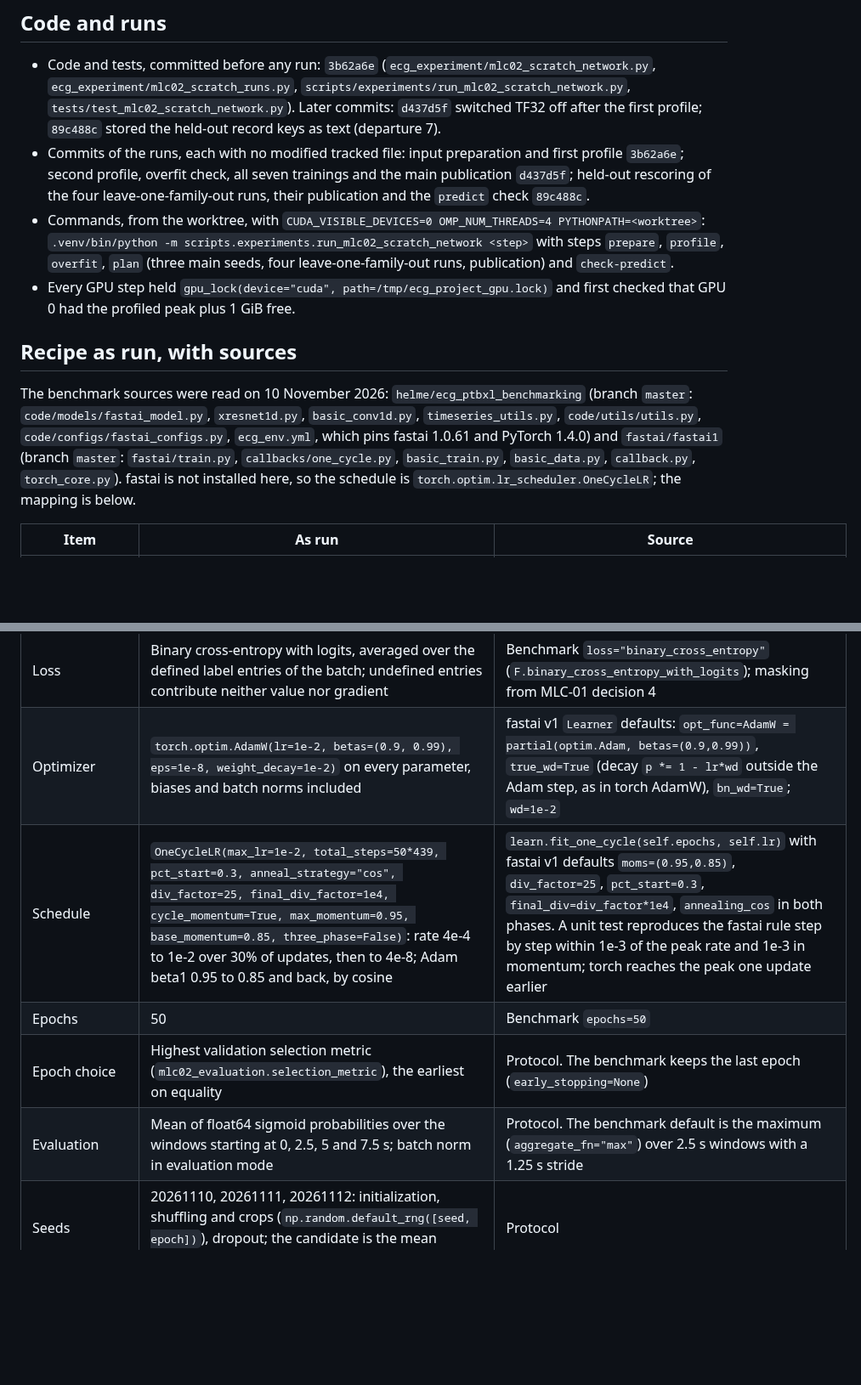
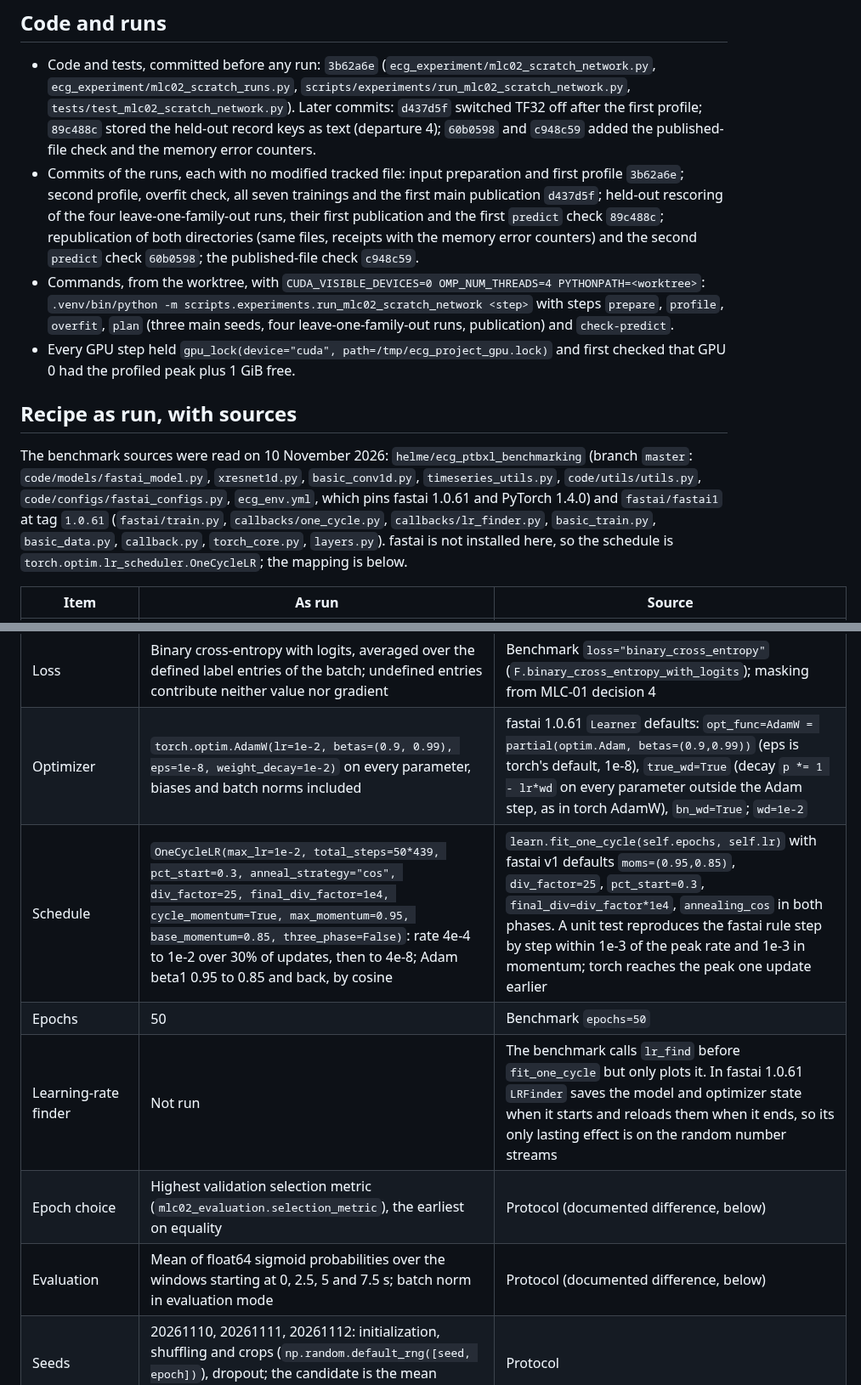
Before and after one commit to Janet16180/ecg-cardiopathy-detection, a Markdown page: docs/mlc02-scratch-network-validation-2026-11-10.md, 2 parts joined by grey strips. Shown at 85% size. GitHub-like rendering; blank space fills up the shorter version.

```diff
--- a/docs/mlc02-scratch-network-validation-2026-11-10.md
+++ b/docs/mlc02-scratch-network-validation-2026-11-10.md
@@ -14,10 +14,13 @@ supervised baseline for the pretrained encoders.
 - Code and tests, committed before any run: `3b62a6e` (`ecg_experiment/mlc02_scratch_network.py`,
   `ecg_experiment/mlc02_scratch_runs.py`, `scripts/experiments/run_mlc02_scratch_network.py`,
   `tests/test_mlc02_scratch_network.py`). Later commits: `d437d5f` switched TF32 off after the first profile;
-  `89c488c` stored the held-out record keys as text (departure 7).
+  `89c488c` stored the held-out record keys as text (departure 4); `60b0598` and `c948c59` added the
+  published-file check and the memory error counters.
 - Commits of the runs, each with no modified tracked file: input preparation and first profile `3b62a6e`;
-  second profile, overfit check, all seven trainings and the main publication `d437d5f`; held-out rescoring of
-  the four leave-one-family-out runs, their publication and the `predict` check `89c488c`.
+  second profile, overfit check, all seven trainings and the first main publication `d437d5f`; held-out
+  rescoring of the four leave-one-family-out runs, their first publication and the first `predict` check
+  `89c488c`; republication of both directories (same files, receipts with the memory error counters) and the
+  second `predict` check `60b0598`; the published-file check `c948c59`.
 - Commands, from the worktree, with `CUDA_VISIBLE_DEVICES=0 OMP_NUM_THREADS=4 PYTHONPATH=<worktree>`:
   `.venv/bin/python -m scripts.experiments.run_mlc02_scratch_network <step>` with steps `prepare`, `profile`,
   `overfit`, `plan` (three main seeds, four leave-one-family-out runs, publication) and `check-predict`.
@@ -29,9 +32,9 @@ supervised baseline for the pretrained encoders.
 The benchmark sources were read on 10 November 2026: `helme/ecg_ptbxl_benchmarking` (branch `master`:
 `code/models/fastai_model.py`, `xresnet1d.py`, `basic_conv1d.py`, `timeseries_utils.py`,
 `code/utils/utils.py`, `code/configs/fastai_configs.py`, `ecg_env.yml`, which pins fastai 1.0.61 and PyTorch
-1.4.0) and `fastai/fastai1` (branch `master`: `fastai/train.py`, `callbacks/one_cycle.py`, `basic_train.py`,
-`basic_data.py`, `callback.py`, `torch_core.py`). fastai is not installed here, so the schedule is
-`torch.optim.lr_scheduler.OneCycleLR`; the mapping is below.
+1.4.0) and `fastai/fastai1` at tag `1.0.61` (`fastai/train.py`, `callbacks/one_cycle.py`,
+`callbacks/lr_finder.py`, `basic_train.py`, `basic_data.py`, `callback.py`, `torch_core.py`, `layers.py`).
+fastai is not installed here, so the schedule is `torch.optim.lr_scheduler.OneCycleLR`; the mapping is below.
 
 | Item | As run | Source |
 |---|---|---|
@@ -48,11 +51,12 @@ The benchmark sources were read on 10 November 2026: `helme/ecg_ptbxl_benchmarki
 | Training crops | One random 2.5 s crop (250 samples) per record and epoch, start uniform in [0, 749] | `chunkify_train=False` (one entry per record), `TimeseriesDatasetCrops`: `random.randint(0, timesteps - self.output_size - 1)` |
 | Batches | 128, shuffled per epoch, last partial batch dropped: 439 updates per epoch | `bs=128`; fastai `DataBunch.create` builds the training loader with `drop_last=True` |
 | Loss | Binary cross-entropy with logits, averaged over the defined label entries of the batch; undefined entries contribute neither value nor gradient | Benchmark `loss="binary_cross_entropy"` (`F.binary_cross_entropy_with_logits`); masking from MLC-01 decision 4 |
-| Optimizer | `torch.optim.AdamW(lr=1e-2, betas=(0.9, 0.99), eps=1e-8, weight_decay=1e-2)` on every parameter, biases and batch norms included | fastai v1 `Learner` defaults: `opt_func=AdamW = partial(optim.Adam, betas=(0.9,0.99))`, `true_wd=True` (decay `p *= 1 - lr*wd` outside the Adam step, as in torch AdamW), `bn_wd=True`; `wd=1e-2` |
+| Optimizer | `torch.optim.AdamW(lr=1e-2, betas=(0.9, 0.99), eps=1e-8, weight_decay=1e-2)` on every parameter, biases and batch norms included | fastai 1.0.61 `Learner` defaults: `opt_func=AdamW = partial(optim.Adam, betas=(0.9,0.99))` (eps is torch's default, 1e-8), `true_wd=True` (decay `p *= 1 - lr*wd` on every parameter outside the Adam step, as in torch AdamW), `bn_wd=True`; `wd=1e-2` |
 | Schedule | `OneCycleLR(max_lr=1e-2, total_steps=50*439, pct_start=0.3, anneal_strategy="cos", div_factor=25, final_div_factor=1e4, cycle_momentum=True, max_momentum=0.95, base_momentum=0.85, three_phase=False)`: rate 4e-4 to 1e-2 over 30% of updates, then to 4e-8; Adam beta1 0.95 to 0.85 and back, by cosine | `learn.fit_one_cycle(self.epochs, self.lr)` with fastai v1 defaults `moms=(0.95,0.85)`, `div_factor=25`, `pct_start=0.3`, `final_div=div_factor*1e4`, `annealing_cos` in both phases. A unit test reproduces the fastai rule step by step within 1e-3 of the peak rate and 1e-3 in momentum; torch reaches the peak one update earlier |
 | Epochs | 50 | Benchmark `epochs=50` |
-| Epoch choice | Highest validation selection metric (`mlc02_evaluation.selection_metric`), the earliest on equality | Protocol. The benchmark keeps the last epoch (`early_stopping=None`) |
-| Evaluation | Mean of float64 sigmoid probabilities over the windows starting at 0, 2.5, 5 and 7.5 s; batch norm in evaluation mode | Protocol. The benchmark default is the maximum (`aggregate_fn="max"`) over 2.5 s windows with a 1.25 s stride |
+| Learning-rate finder | Not run | The benchmark calls `lr_find` before `fit_one_cycle` but only plots it. In fastai 1.0.61 `LRFinder` saves the model and optimizer state when it starts and reloads them when it ends, so its only lasting effect is on the random number streams |
+| Epoch choice | Highest validation selection metric (`mlc02_evaluation.selection_metric`), the earliest on equality | Protocol (documented difference, below) |
+| Evaluation | Mean of float64 sigmoid probabilities over the windows starting at 0, 2.5, 5 and 7.5 s; batch norm in evaluation mode | Protocol (documented difference, below) |
 | Seeds | 20261110, 20261111, 20261112: initialization, shuffling and crops (`np.random.default_rng([seed, epoch])`), dropout; the candidate is the mean probability of the three | Protocol |
 | Precision | float32 throughout, TF32 off for convolutions and matrix products, no mixed precision | Benchmark trained in float32; see the profile |
 | Augmentation, weights | Random crop only; no class weights | Protocol |
```
Also changed, not shown: other parts of docs/mlc02-scratch-network-validation-2026-11-10.md (+45 -28 lines).
